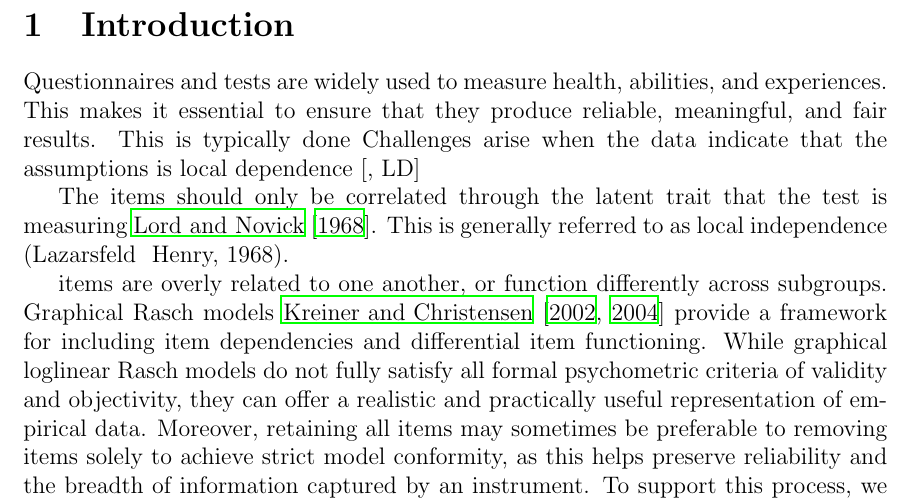
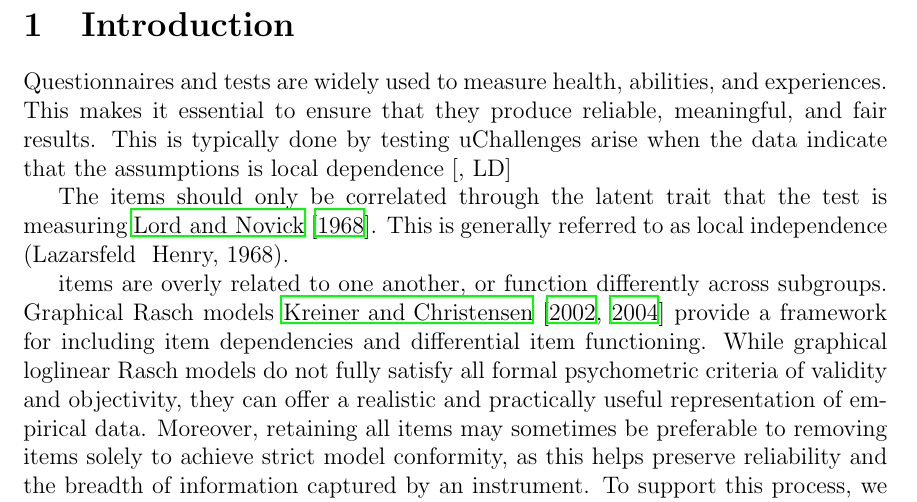
Before and after one commit to KarlBangChristensen/item-screening, a LaTeX paper (article.tex): part of page 4 of 38, cut so that both start at the same text. Compiled offline with LaTeX, dvips and Ghostscript.

Commit message:
Update on Overleaf.

```diff
--- a/article.tex
+++ b/article.tex
@@ -197,7 +197,7 @@ Rasch models are widely used to analyze questionnaire and test data. Inference b
 
 \section{Introduction}
 
-Questionnaires and tests are widely used to measure health, abilities, and experiences. This makes it essential to ensure that they produce reliable, meaningful, and fair results. This is typically done Challenges arise when the data indicate that the assumptions is local dependence \cite[LD]{}
+Questionnaires and tests are widely used to measure health, abilities, and experiences. This makes it essential to ensure that they produce reliable, meaningful, and fair results. This is typically done by testing uChallenges arise when the data indicate that the assumptions is local dependence \cite[LD]{}
 
 The items should only be correlated through the latent trait that the test is measuring \cite{lord1968statistical}. This is generally referred to as local independence (Lazarsfeld & Henry, 1968).
 
```
